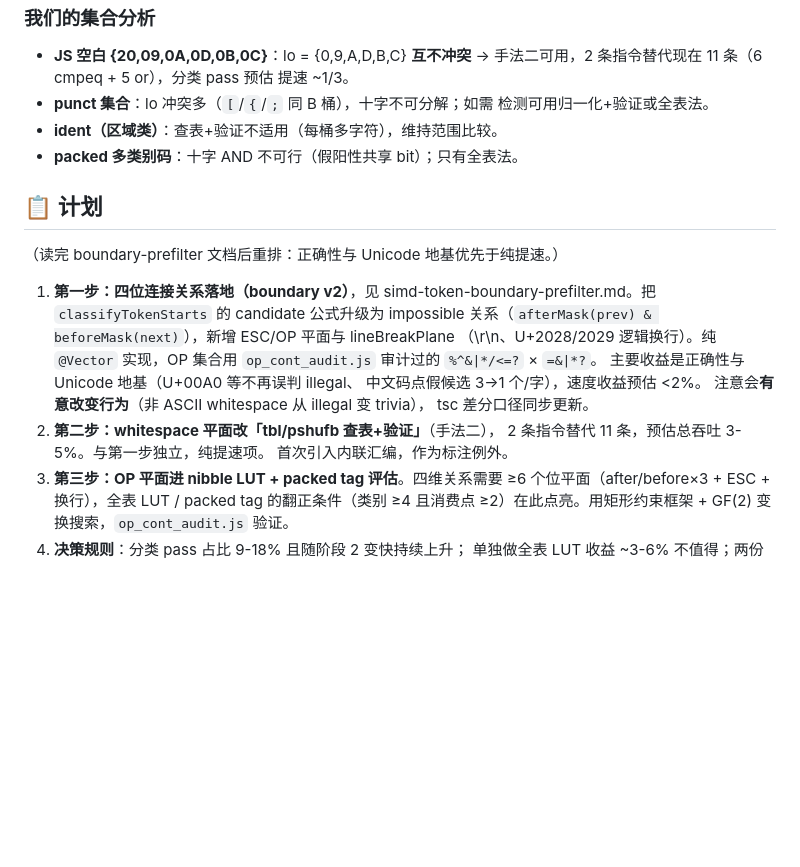
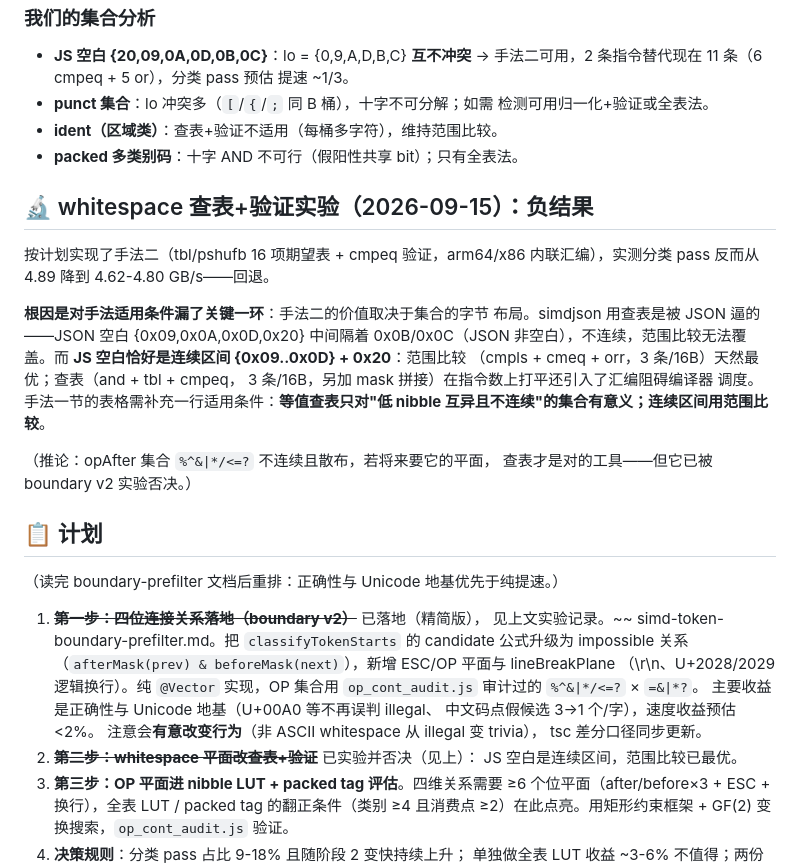
Before and after one commit to hax/my-scanner, a Markdown page: docs/class-code-and-simd-lookup.md, the part around the change. GitHub-like rendering; blank space fills up the shorter version.

Commit message:
docs: whitespace table-lookup experiment — negative, reverted
Implemented simdjson-style nibble table+verify for the whitespace plane
(inline asm tbl/pshufb): classify pass got SLOWER (4.89 -> 4.6-4.8 GB/s).
Root cause: JS whitespace is the contiguous range {0x09..0x0D} + 0x20 —
range comparison (3 insns/16B) is already optimal. simdjson uses the
table trick because JSON whitespace {09,0A,0D,20} is disjoint (0B/0C are
not JSON ws). Lesson recorded: table+verify only pays for sets that are
lo-nibble-unique AND non-contiguous. Reverted to the range-compare
implementation; findings logged in the class-code notes and roadmap.

```diff
--- a/docs/class-code-and-simd-lookup.md
+++ b/docs/class-code-and-simd-lookup.md
@@ -118,11 +118,29 @@ whitespace = in.eq( pshufb(whitespace_table, in) );
 - **ident（区域类）**：查表+验证不适用（每桶多字符），维持范围比较。
 - **packed 多类别码**：十字 AND 不可行（假阳性共享 bit）；只有全表法。
 
+## 🔬 whitespace 查表+验证实验（2026-09-15）：负结果
+
+按计划实现了手法二（tbl/pshufb 16 项期望表 + cmpeq 验证，arm64/x86
+内联汇编），实测分类 pass 反而从 4.89 降到 4.62-4.80 GB/s——回退。
+
+**根因是对手法适用条件漏了关键一环**：手法二的价值取决于集合的字节
+布局。simdjson 用查表是被 JSON 逼的——JSON 空白 {0x09,0x0A,0x0D,0x20}
+中间隔着 0x0B/0x0C（JSON 非空白），不连续，范围比较无法覆盖。而
+**JS 空白恰好是连续区间 {0x09..0x0D} + 0x20**：范围比较
+（cmpls + cmeq + orr，3 条/16B）天然最优；查表（and + tbl + cmpeq，
+3 条/16B，另加 mask 拼接）在指令数上打平还引入了汇编阻碍编译器
+调度。手法一节的表格需补充一行适用条件：**等值查表只对"低 nibble
+互异且不连续"的集合有意义；连续区间用范围比较**。
+
+（推论：opAfter 集合 `%^&|*/<=?` 不连续且散布，若将来要它的平面，
+查表才是对的工具——但它已被 boundary v2 实验否决。）
+
 ## 📋 计划
 
 （读完 boundary-prefilter 文档后重排：正确性与 Unicode 地基优先于纯提速。）
 
-1. **第一步：四位连接关系落地（boundary v2）**，见
+1. ~~**第一步：四位连接关系落地（boundary v2）**~~ 已落地（精简版），
+   见上文实验记录。~~
    simd-token-boundary-prefilter.md。把 `classifyTokenStarts` 的
    candidate 公式升级为 impossible 关系（`afterMask(prev) &
    beforeMask(next)`），新增 ESC/OP 平面与 lineBreakPlane
@@ -132,9 +150,8 @@ whitespace = in.eq( pshufb(whitespace_table, in) );
    中文码点假候选 3→1 个/字），速度收益预估 <2%。
    注意会**有意改变行为**（非 ASCII whitespace 从 illegal 变 trivia），
    tsc 差分口径同步更新。
-2. **第二步：whitespace 平面改「tbl/pshufb 查表+验证」**（手法二），
-   2 条指令替代 11 条，预估总吞吐 3-5%。与第一步独立，纯提速项。
-   首次引入内联汇编，作为标注例外。
+2. ~~**第二步：whitespace 平面改查表+验证**~~ 已实验并否决（见上）：
+   JS 空白是连续区间，范围比较已最优。
 3. **第三步：OP 平面进 nibble LUT + packed tag 评估**。四维关系需要
    ≥6 个位平面（after/before×3 + ESC + 换行），全表 LUT / packed tag
    的翻正条件（类别 ≥4 且消费点 ≥2）在此点亮。用矩形约束框架 +
```
Also changed, not shown: README.md (+1 -1 lines).
